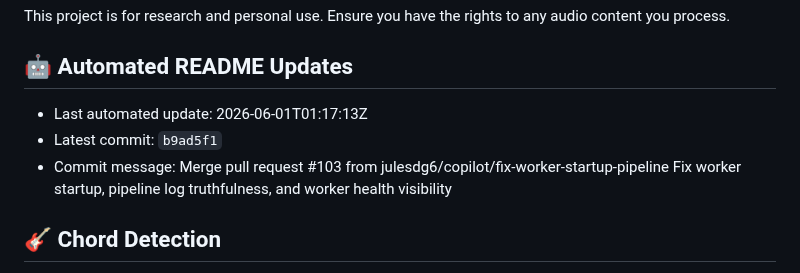
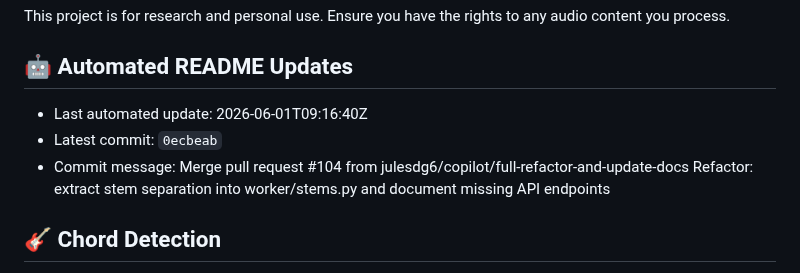
Before and after one commit to julesdg6/shank, a Markdown page: README.md, the part around the change. GitHub-like rendering.

Commit message:
docs: update README metadata [skip readme-update]

```diff
--- a/README.md
+++ b/README.md
@@ -234,9 +234,9 @@ This project is for research and personal use. Ensure you have the rights to any
 
 ## 🤖 Automated README Updates
 <!-- readme-update:start -->
-- Last automated update: 2026-06-01T01:17:13Z
-- Latest commit: `b9ad5f1`
-- Commit message: Merge pull request #103 from julesdg6/copilot/fix-worker-startup-pipeline  Fix worker startup, pipeline log truthfulness, and worker health visibility
+- Last automated update: 2026-06-01T09:16:40Z
+- Latest commit: `0ecbeab`
+- Commit message: Merge pull request #104 from julesdg6/copilot/full-refactor-and-update-docs  Refactor: extract stem separation into worker/stems.py and document missing API endpoints
 <!-- readme-update:end -->
 
 ## 🎸 Chord Detection
```
